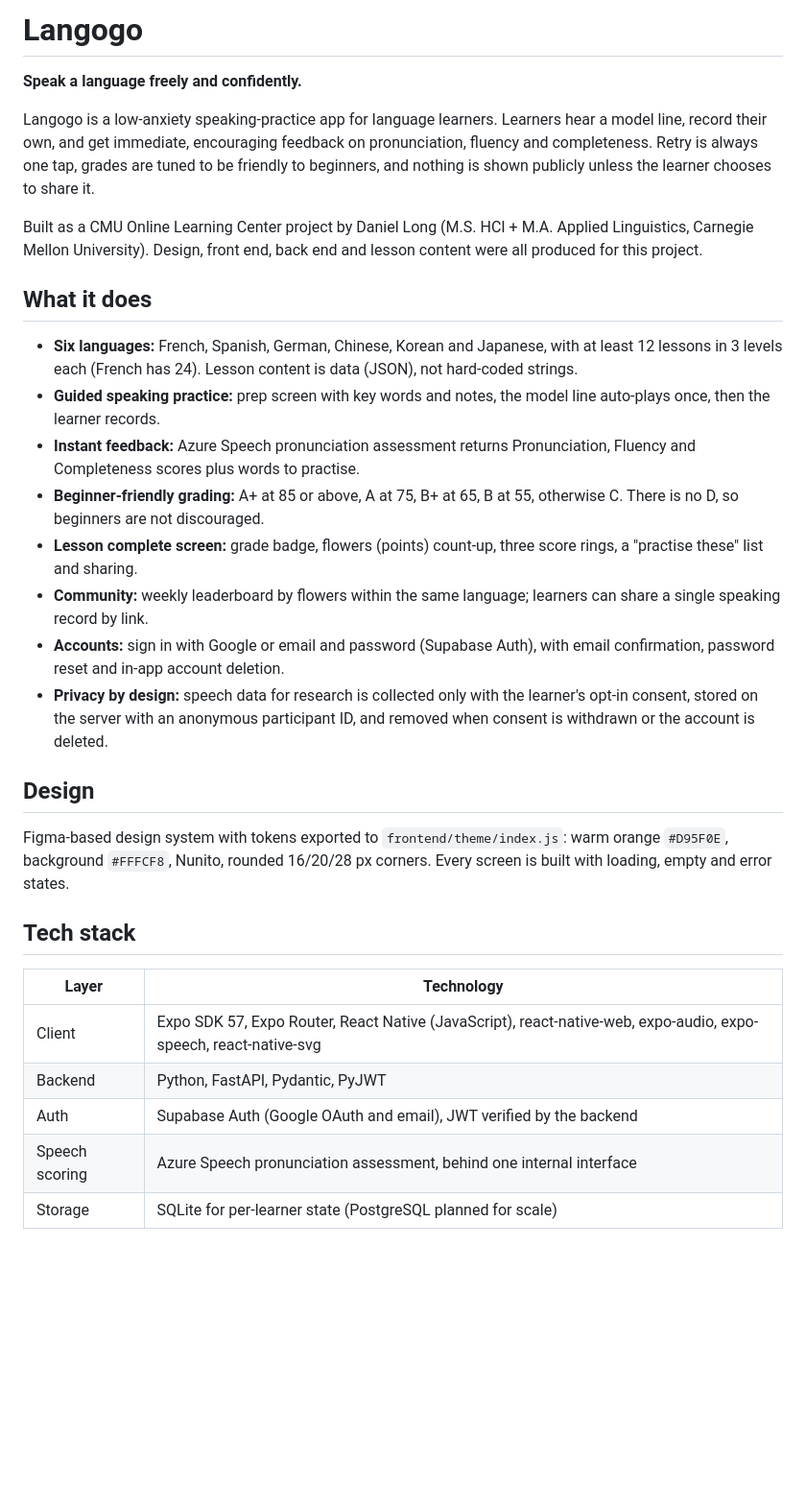
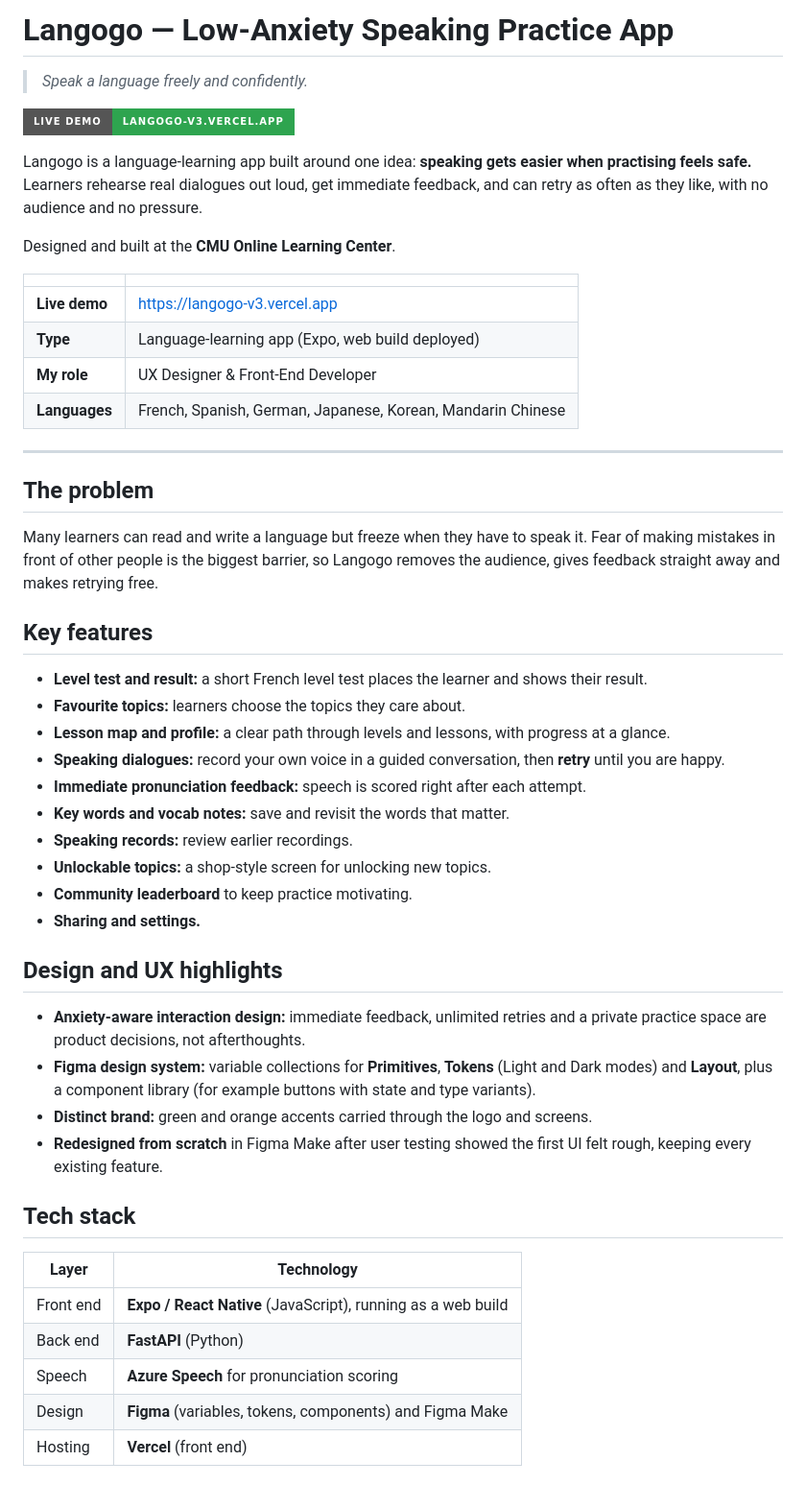
Before and after one commit to daniel7long/langogo, a Markdown page: README.md, the part around one of its changes. Shown at 96% size. Drawn GitHub-style; badges without logos; blank space fills up the shorter version.

Commit message:
Rewrite README

```diff
--- a/README.md
+++ b/README.md
@@ -1,33 +1,57 @@
-# Langogo
+# Langogo — Low-Anxiety Speaking Practice App
 
-**Speak a language freely and confidently.**
+> *Speak a language freely and confidently.*
 
-Langogo is a low-anxiety speaking-practice app for language learners. Learners hear a model line, record their own, and get immediate, encouraging feedback on pronunciation, fluency and completeness. Retry is always one tap, grades are tuned to be friendly to beginners, and nothing is shown publicly unless the learner chooses to share it.
+[![Live demo](https://img.shields.io/badge/Live%20demo-langogo--v3.vercel.app-2ea44f?style=for-the-badge)](https://langogo-v3.vercel.app)
 
-Built as a CMU Online Learning Center project by Daniel Long (M.S. HCI + M.A. Applied Linguistics, Carnegie Mellon University). Design, front end, back end and lesson content were all produced for this project.
+Langogo is a language-learning app built around one idea: **speaking gets easier when practising feels safe.** Learners rehearse real dialogues out loud, get immediate feedback, and can retry as often as they like, with no audience and no pressure.
 
-## What it does
+Designed and built at the **CMU Online Learning Center**.
 
-- **Six languages:** French, Spanish, German, Chinese, Korean and Japanese, with at least 12 lessons in 3 levels each (French has 24). Lesson content is data (JSON), not hard-coded strings.
-- **Guided speaking practice:** prep screen with key words and notes, the model line auto-plays once, then the learner records.
-- **Instant feedback:** Azure Speech pronunciation assessment returns Pronunciation, Fluency and Completeness scores plus words to practise.
-- **Beginner-friendly grading:** A+ at 85 or above, A at 75, B+ at 65, B at 55, otherwise C. There is no D, so beginners are not discouraged.
-- **Lesson complete screen:** grade badge, flowers (points) count-up, three score rings, a "practise these" list and sharing.
-- **Community:** weekly leaderboard by flowers within the same language; learners can share a single speaking record by link.
-- **Accounts:** sign in with Google or email and password (Supabase Auth), with email confirmation, password reset and in-app account deletion.
-- **Privacy by design:** speech data for research is collected only with the learner's opt-in consent, stored on the server with an anonymous participant ID, and removed when consent is withdrawn or the account is deleted.
+<!-- Add 3–4 screenshots here for maximum impact, e.g.:
+<p align="center"><img src="docs/screenshots/lesson-map.png" width="22%"> <img src="docs/screenshots/speaking.png" width="22%"> <img src="docs/screenshots/feedback.png" width="22%"></p>
+-->
 
-## Design
+| | |
+| --- | --- |
+| **Live demo** | <https://langogo-v3.vercel.app> |
+| **Type** | Language-learning app (Expo, web build deployed) |
+| **My role** | UX Designer & Front-End Developer |
+| **Languages** | French, Spanish, German, Japanese, Korean, Mandarin Chinese |
 
-Figma-based design system with tokens exported to `frontend/theme/index.js`: warm orange `#D95F0E`, background `#FFFCF8`, Nunito, rounded 16/20/28 px corners. Every screen is built with loading, empty and error states.
+---
+
+## The problem
+
+Many learners can read and write a language but freeze when they have to speak it. Fear of making mistakes in front of other people is the biggest barrier, so Langogo removes the audience, gives feedback straight away and makes retrying free.
+
+## Key features
+
+- **Level test and result:** a short French level test places the learner and shows their result.
+- **Favourite topics:** learners choose the topics they care about.
+- **Lesson map and profile:** a clear path through levels and lessons, with progress at a glance.
+- **Speaking dialogues:** record your own voice in a guided conversation, then **retry** until you are happy.
+- **Immediate pronunciation feedback:** speech is scored right after each attempt.
+- **Key words and vocab notes:** save and revisit the words that matter.
+- **Speaking records:** review earlier recordings.
+- **Unlockable topics:** a shop-style screen for unlocking new topics.
+- **Community leaderboard** to keep practice motivating.
+- **Sharing and settings.**
+
+## Design and UX highlights
+
+- **Anxiety-aware interaction design:** immediate feedback, unlimited retries and a private practice space are product decisions, not afterthoughts.
+- **Figma design system:** variable collections for **Primitives**, **Tokens** (Light and Dark modes) and **Layout**, plus a component library (for example buttons with state and type variants).
+- **Distinct brand:** green and orange accents carried through the logo and screens.
+- **Redesigned from scratch** in Figma Make after user testing showed the first UI felt rough, keeping every existing feature.
 
 ## Tech stack
 
 | Layer | Technology |
 | --- | --- |
-| Client | Expo SDK 57, Expo Router, React Native (JavaScript), react-native-web, expo-audio, expo-speech, react-native-svg |
-| Backend | Python, FastAPI, Pydantic, PyJWT |
-| Auth | Supabase Auth (Google OAuth and email), JWT verified by the backend |
-| Speech scoring | Azure Speech pronunciation assessment, behind one internal interface |
-| Storage | SQLite for per-learner state (PostgreSQL planned for scale) |
+| Front end | **Expo / React Native** (JavaScript), running as a web build |
+| Back end | **FastAPI** (Python) |
+| Speech | **Azure Speech** for pronunciation scoring |
+| Design | **Figma** (variables, tokens, components) and Figma Make |
+| Hosting | **Vercel** (front end) |
 
```
Also changed, not shown: other parts of README.md (+12 -55 lines).
